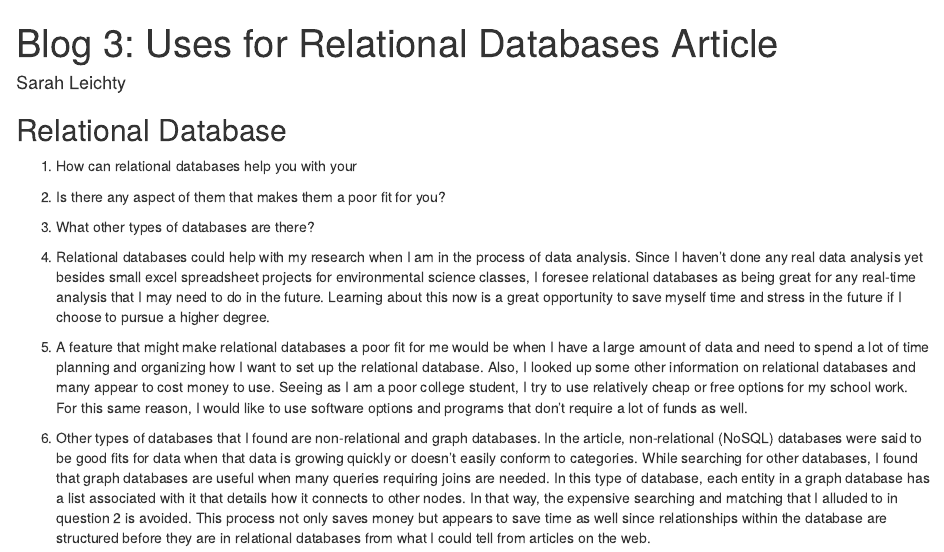
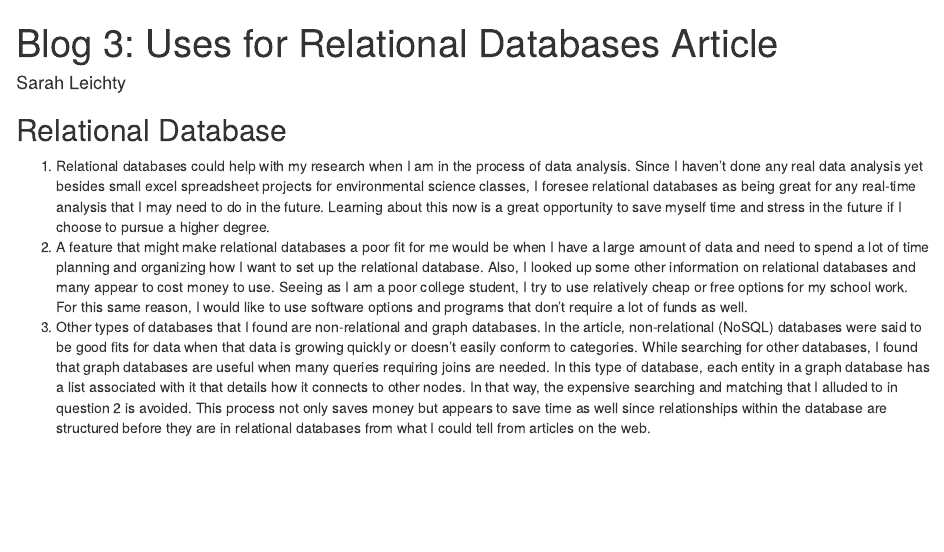
Before and after one commit to laila1986/blog, an R Markdown document (03/LeichtySarah.Rmd): the page in a window 1100 px wide, from its top. Rendered offline with R 4.5, knitr and Pandoc, with nearby package versions.

Commit message:
deleted prompt questions

```diff
--- a/03/LeichtySarah.Rmd
+++ b/03/LeichtySarah.Rmd
@@ -8,9 +8,6 @@ root: ../../../
 
 ## Relational Database
 
-1. How can relational databases help you with your
-2. Is there any aspect of them that makes them a poor fit for you?
-3. What other types of databases are there?
 
 1. Relational databases could help with my research when I am in the process of data analysis. Since I haven't done any real data analysis yet besides small excel spreadsheet projects for environmental science classes, I foresee relational databases as being great for any real-time analysis that I may need to do in the future. Learning about this now is a great opportunity to save myself time and stress in the future if I choose to pursue a higher degree.
 2. A feature that might make relational databases a poor fit for me would be when I have a large amount of data and need to spend a lot of time planning and organizing how I want to set up the relational database. Also, I looked up some other information on relational databases and many appear to cost money to use. Seeing as I am a poor college student, I try to use relatively cheap or free options for my school work. For this same reason, I would like to use software options and programs that don't require a lot of funds as well.
```
Also changed, not shown: 1 other file.
